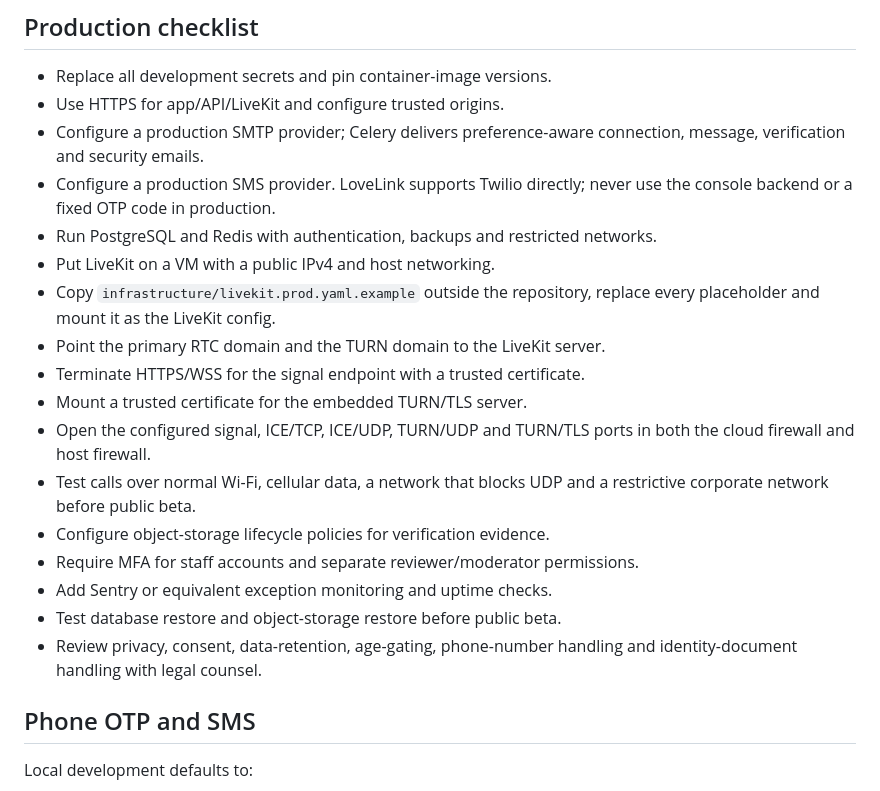
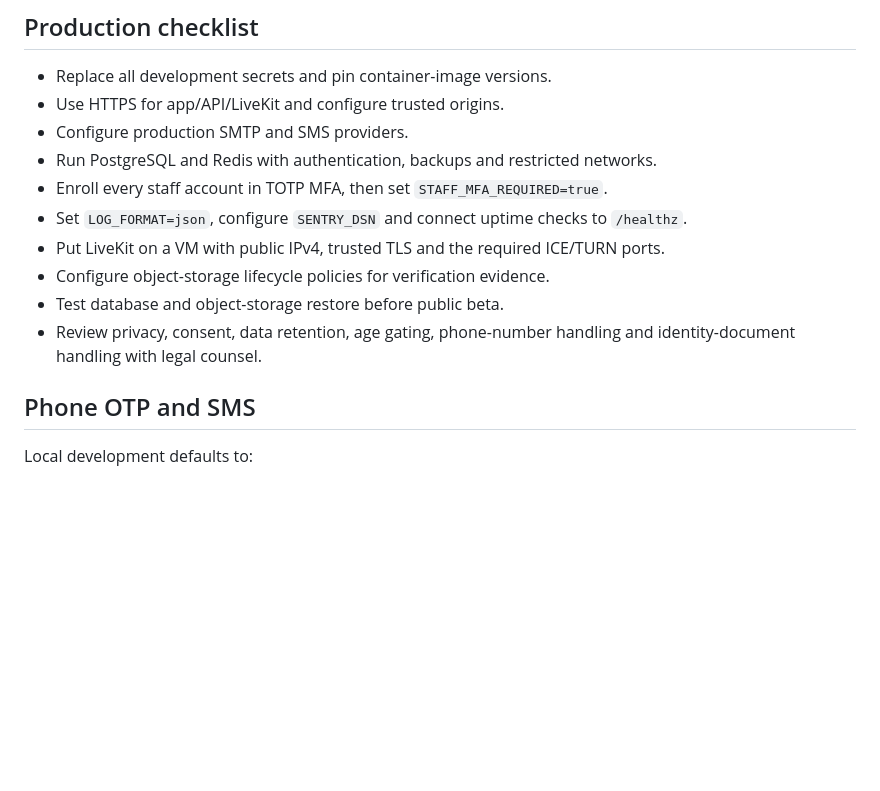
Before and after one commit to ptd150101/lovelink, a Markdown page: docs/OPERATIONS.md, the part around one of its changes. GitHub-like rendering; blank space fills up the shorter version.

```diff
--- a/docs/OPERATIONS.md
+++ b/docs/OPERATIONS.md
@@ -4,21 +4,14 @@
 
 - Replace all development secrets and pin container-image versions.
 - Use HTTPS for app/API/LiveKit and configure trusted origins.
-- Configure a production SMTP provider; Celery delivers preference-aware connection, message, verification and security emails.
-- Configure a production SMS provider. LoveLink supports Twilio directly; never use the console backend or a fixed OTP code in production.
+- Configure production SMTP and SMS providers.
 - Run PostgreSQL and Redis with authentication, backups and restricted networks.
-- Put LiveKit on a VM with a public IPv4 and host networking.
-- Copy `infrastructure/livekit.prod.yaml.example` outside the repository, replace every placeholder and mount it as the LiveKit config.
-- Point the primary RTC domain and the TURN domain to the LiveKit server.
-- Terminate HTTPS/WSS for the signal endpoint with a trusted certificate.
-- Mount a trusted certificate for the embedded TURN/TLS server.
-- Open the configured signal, ICE/TCP, ICE/UDP, TURN/UDP and TURN/TLS ports in both the cloud firewall and host firewall.
-- Test calls over normal Wi-Fi, cellular data, a network that blocks UDP and a restrictive corporate network before public beta.
+- Enroll every staff account in TOTP MFA, then set `STAFF_MFA_REQUIRED=true`.
+- Set `LOG_FORMAT=json`, configure `SENTRY_DSN` and connect uptime checks to `/healthz`.
+- Put LiveKit on a VM with public IPv4, trusted TLS and the required ICE/TURN ports.
 - Configure object-storage lifecycle policies for verification evidence.
-- Require MFA for staff accounts and separate reviewer/moderator permissions.
-- Add Sentry or equivalent exception monitoring and uptime checks.
-- Test database restore and object-storage restore before public beta.
-- Review privacy, consent, data-retention, age-gating, phone-number handling and identity-document handling with legal counsel.
+- Test database and object-storage restore before public beta.
+- Review privacy, consent, data retention, age gating, phone-number handling and identity-document handling with legal counsel.
 
 ## Phone OTP and SMS
 
```
Also changed, not shown: other parts of docs/OPERATIONS.md (+67 -31 lines).
